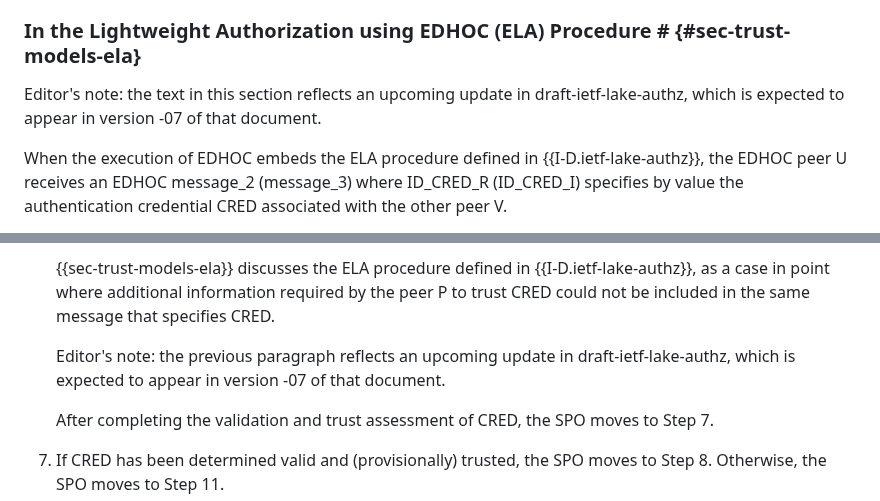
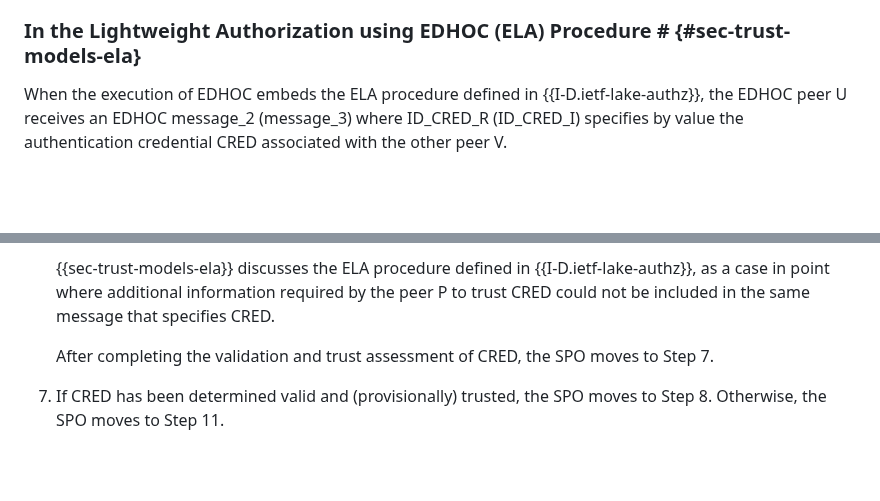
Before and after one commit to lake-wg/edhoc-impl-cons, a Markdown page: draft-ietf-lake-edhoc-impl-cons.md, 2 parts joined by grey strips. GitHub-like rendering; blank space fills up the shorter version.

Commit message:
Removed old Editor's notes

```diff
--- a/draft-ietf-lake-edhoc-impl-cons.md
+++ b/draft-ietf-lake-edhoc-impl-cons.md
@@ -385,8 +385,6 @@ At least for its EDHOC resource used for exchanging the EDHOC messages of the ED
 
 ### In the Lightweight Authorization using EDHOC (ELA) Procedure # {#sec-trust-models-ela}
 
-Editor's note: the text in this section reflects an upcoming update in draft-ietf-lake-authz, which is expected to appear in version -07 of that document.
-
 When the execution of EDHOC embeds the ELA procedure defined in {{I-D.ietf-lake-authz}}, the EDHOC peer U receives an EDHOC message_2 (message_3) where ID_CRED_R (ID_CRED_I) specifies by value the authentication credential CRED associated with the other peer V.
 
 Furthermore, an EDHOC message sent to U includes an EAD item, which specifies a voucher issued by a trusted enrollment server W. The voucher is an assertion to U that W has authorized V and has endorsed CRED.
@@ -550,8 +548,6 @@ During PHASE_1, the SPO at the recipient peer P determines CRED, i.e., the authe
    If such additional information can be retrieved from message_X (e.g., from an EAD item included therein), then P uses it to assess if CRED is trusted. Otherwise, if such additional information is expected later on during the EDHOC session, it can be acceptable for P to consider CRED as provisionally trusted.
 
    {{sec-trust-models-ela}} discusses the ELA procedure defined in {{I-D.ietf-lake-authz}}, as a case in point where additional information required by the peer P to trust CRED could not be included in the same message that specifies CRED.
-
-   Editor's note: the previous paragraph reflects an upcoming update in draft-ietf-lake-authz, which is expected to appear in version -07 of that document.
 
    After completing the validation and trust assessment of CRED, the SPO moves to Step 7.
 
```
